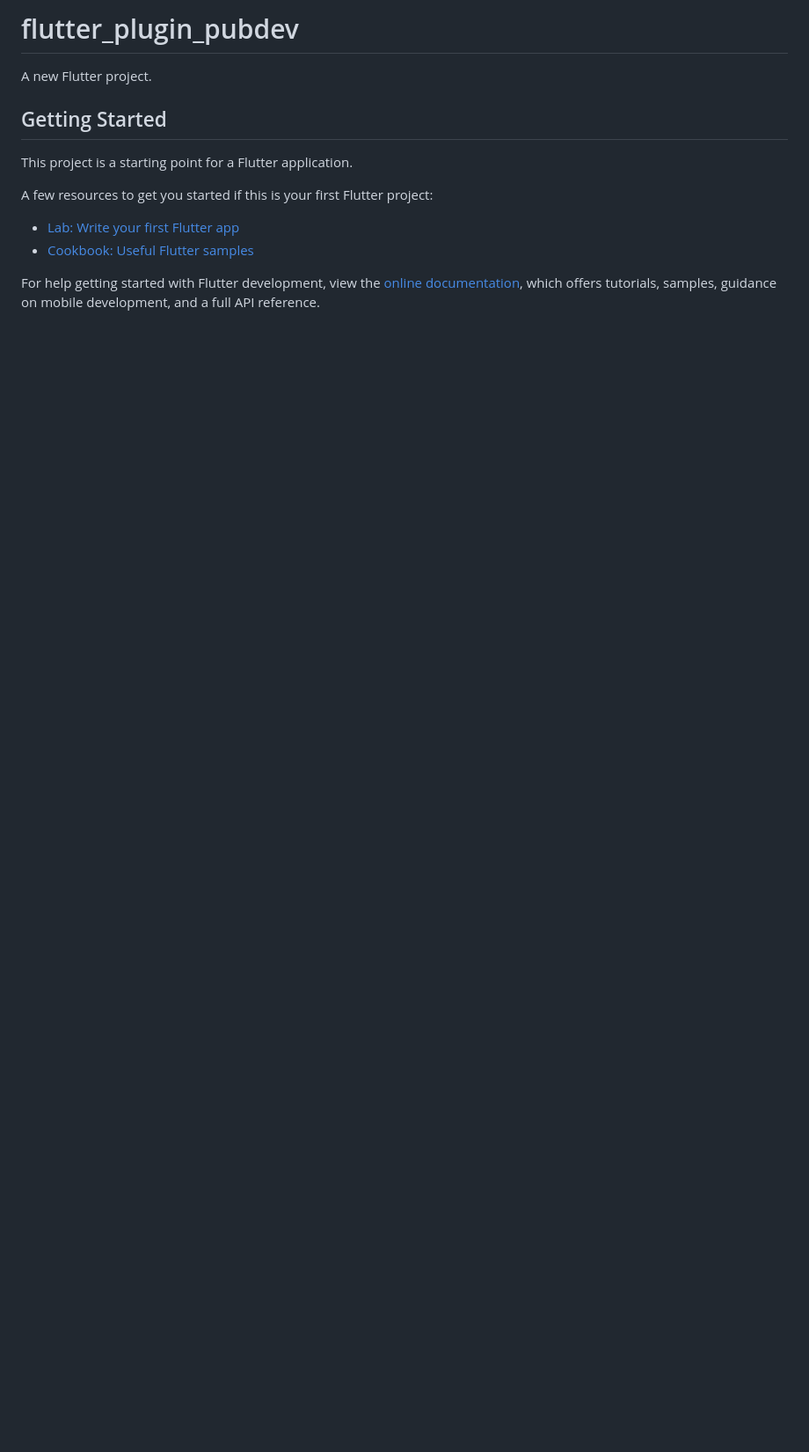
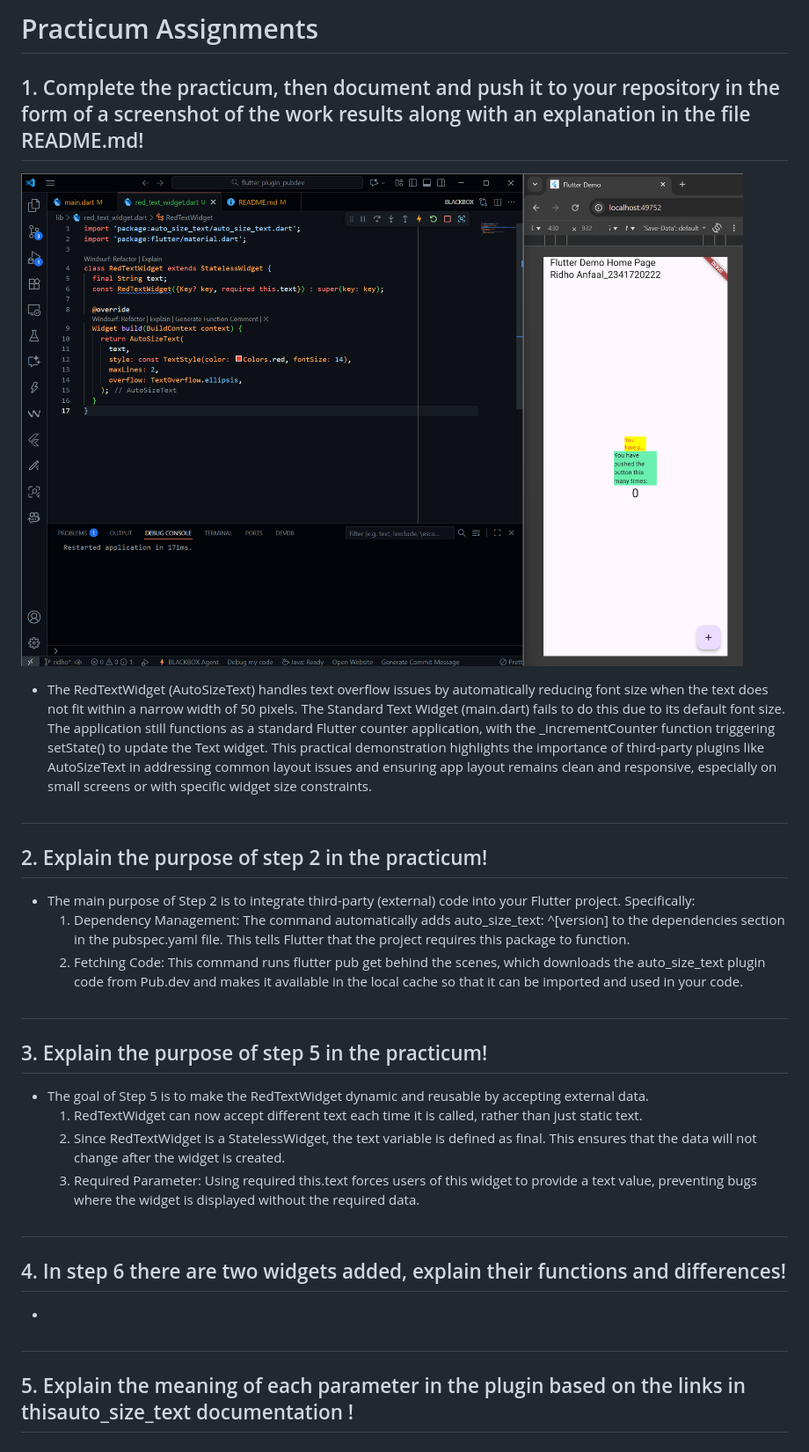
Before and after one commit to RidhoAnfaal/MobileProgramming, a Markdown page: flutter_plugin_pubdev/README.md, the part around the change. Shown: that part at 88% size. GitHub-like rendering; pictures changed too: flutter_plugin_pubdev/images/pract.png (added); blank space fills up the shorter version.

Commit message:
practicum : done

```diff
--- a/flutter_plugin_pubdev/README.md
+++ b/flutter_plugin_pubdev/README.md
@@ -1,16 +1,29 @@
-# flutter_plugin_pubdev
+# Practicum Assignments
+## 1. Complete the practicum, then document and push it to your repository in the form of a screenshot of the work results along with an explanation in the file README.md!
+![practicum](images/pract.png)
 
-A new Flutter project.
+- The RedTextWidget (AutoSizeText) handles text overflow issues by automatically reducing font size when the text does not fit within a narrow width of 50 pixels. The Standard Text Widget (main.dart) fails to do this due to its default font size. The application still functions as a standard Flutter counter application, with the _incrementCounter function triggering setState() to update the Text widget. This practical demonstration highlights the importance of third-party plugins like AutoSizeText in addressing common layout issues and ensuring app layout remains clean and responsive, especially on small screens or with specific widget size constraints.
 
-## Getting Started
+##
 
-This project is a starting point for a Flutter application.
+## 2. Explain the purpose of step 2 in the practicum!
+- The main purpose of Step 2 is to integrate third-party (external) code into your Flutter project. Specifically:
+    1. Dependency Management: The command automatically adds auto_size_text: ^[version] to the dependencies section in the pubspec.yaml file. This tells Flutter that the project requires this package to function.
+    2. Fetching Code: This command runs flutter pub get behind the scenes, which downloads the auto_size_text plugin code from Pub.dev and makes it available in the local cache so that it can be imported and used in your code.
 
-A few resources to get you started if this is your first Flutter project:
+##
 
-- [Lab: Write your first Flutter app](https://docs.flutter.dev/get-started/codelab)
-- [Cookbook: Useful Flutter samples](https://docs.flutter.dev/cookbook)
+## 3. Explain the purpose of step 5 in the practicum!
+- The goal of Step 5 is to make the RedTextWidget dynamic and reusable by accepting external data.
+    1. RedTextWidget can now accept different text each time it is called, rather than just static text.
+    2. Since RedTextWidget is a StatelessWidget, the text variable is defined as final. This ensures that the data will not change after the widget is created.
+    3. Required Parameter: Using required this.text forces users of this widget to provide a text value, preventing bugs where the widget is displayed without the required data.
 
-For help getting started with Flutter development, view the
-[online documentation](https://docs.flutter.dev/), which offers tutorials,
-samples, guidance on mobile development, and a full API reference.
+##
+
+## 4. In step 6 there are two widgets added, explain their functions and differences!
+-
+
+##
+
+## 5. Explain the meaning of each parameter in the plugin based on the links in thisauto_size_text documentation !
```
Also changed, not shown: 3 other files.
